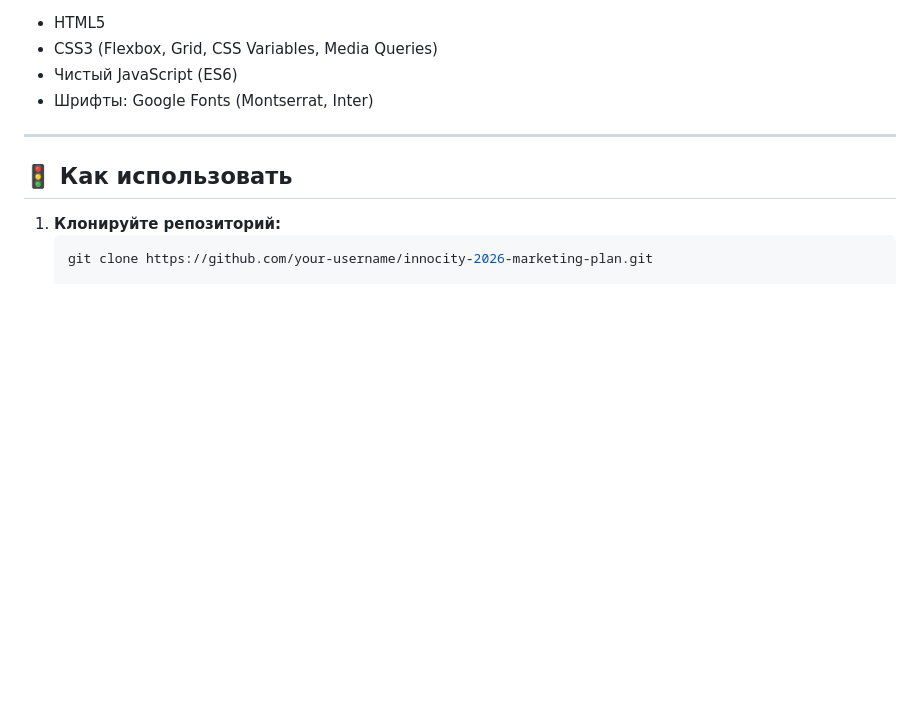
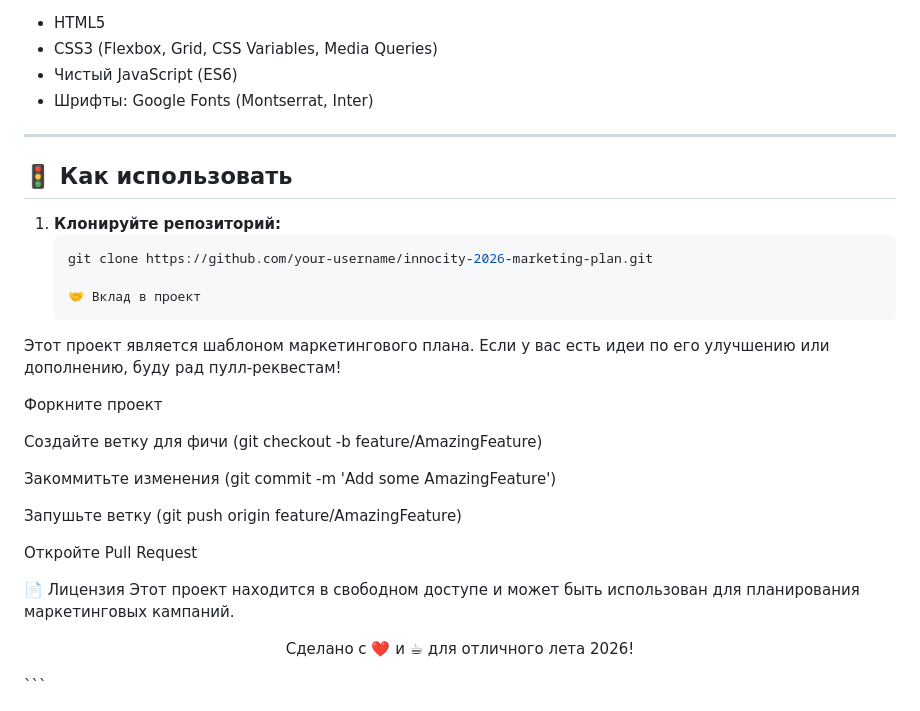
Before and after one commit to CrazyNordic19871987/marketing_plan, a Markdown page: README.md, the part around the change. Drawn GitHub-style; blank space fills up the shorter version.

````diff
--- a/README.md
+++ b/README.md
@@ -87,3 +87,21 @@
 1.  **Клонируйте репозиторий:**
     ```bash
     git clone https://github.com/your-username/innocity-2026-marketing-plan.git
+
+    🤝 Вклад в проект
+Этот проект является шаблоном маркетингового плана. Если у вас есть идеи по его улучшению или дополнению, буду рад пулл-реквестам!
+
+Форкните проект
+
+Создайте ветку для фичи (git checkout -b feature/AmazingFeature)
+
+Закоммитьте изменения (git commit -m 'Add some AmazingFeature')
+
+Запушьте ветку (git push origin feature/AmazingFeature)
+
+Откройте Pull Request
+
+📄 Лицензия
+Этот проект находится в свободном доступе и может быть использован для планирования маркетинговых кампаний.
+
+<p align="center"> Сделано с ❤️ и ☕ для отличного лета 2026! </p> ```
````
